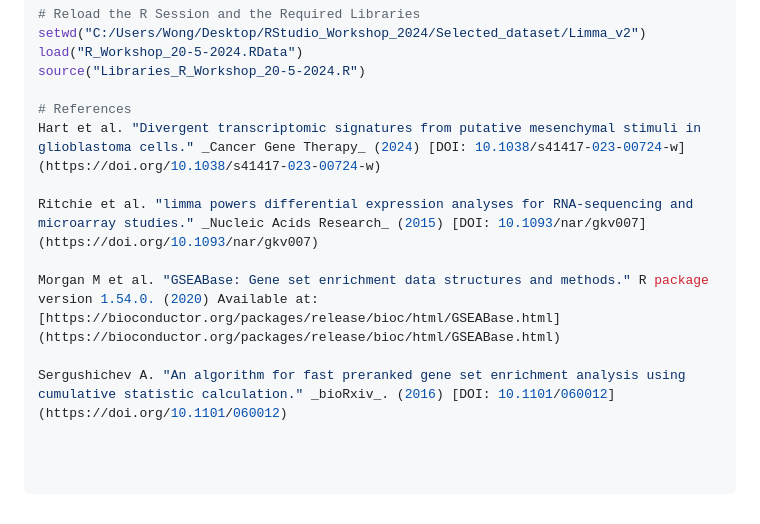
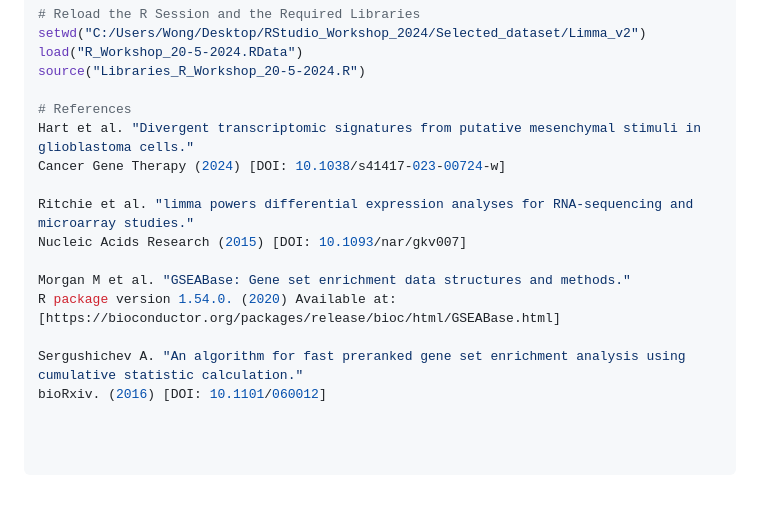
Before and after one commit to kahkengwong/R_Workshop_2024, a Markdown page: README.md, the part around the change. Rendered like a GitHub page.

```diff
--- a/README.md
+++ b/README.md
@@ -811,10 +811,14 @@ load("R_Workshop_20-5-2024.RData")
 source("Libraries_R_Workshop_20-5-2024.R")
 
 # References
-Hart et al. "Divergent transcriptomic signatures from putative mesenchymal stimuli in glioblastoma cells." _Cancer Gene Therapy_ (2024) [DOI: 10.1038/s41417-023-00724-w](https://doi.org/10.1038/s41417-023-00724-w)
+Hart et al. "Divergent transcriptomic signatures from putative mesenchymal stimuli in glioblastoma cells."
+Cancer Gene Therapy (2024) [DOI: 10.1038/s41417-023-00724-w]
 
-Ritchie et al. "limma powers differential expression analyses for RNA-sequencing and microarray studies." _Nucleic Acids Research_ (2015) [DOI: 10.1093/nar/gkv007](https://doi.org/10.1093/nar/gkv007)
+Ritchie et al. "limma powers differential expression analyses for RNA-sequencing and microarray studies."
+Nucleic Acids Research (2015) [DOI: 10.1093/nar/gkv007]
 
-Morgan M et al. "GSEABase: Gene set enrichment data structures and methods." R package version 1.54.0. (2020) Available at: [https://bioconductor.org/packages/release/bioc/html/GSEABase.html](https://bioconductor.org/packages/release/bioc/html/GSEABase.html)
+Morgan M et al. "GSEABase: Gene set enrichment data structures and methods."
+R package version 1.54.0. (2020) Available at: [https://bioconductor.org/packages/release/bioc/html/GSEABase.html]
 
-Sergushichev A. "An algorithm for fast preranked gene set enrichment analysis using cumulative statistic calculation." _bioRxiv_. (2016) [DOI: 10.1101/060012](https://doi.org/10.1101/060012)
+Sergushichev A. "An algorithm for fast preranked gene set enrichment analysis using cumulative statistic calculation."
+bioRxiv. (2016) [DOI: 10.1101/060012]
```
